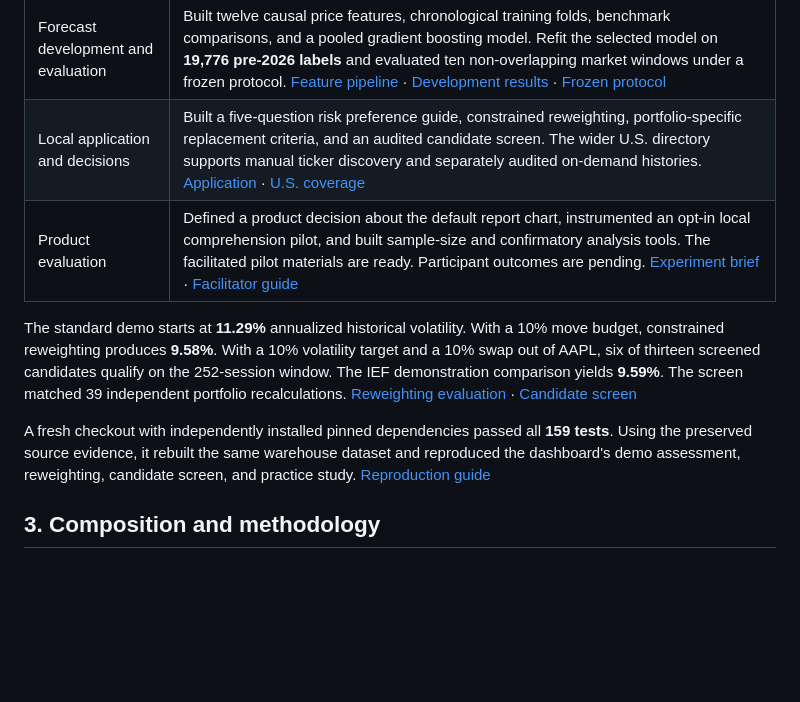
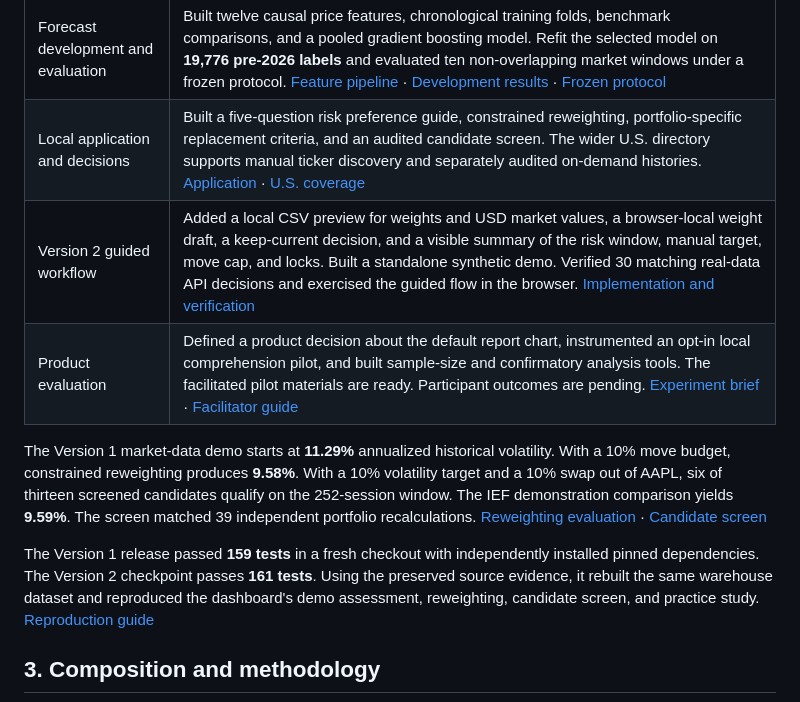
Before and after one commit to alisaayz/portfolio-risk, a Markdown page: README.md, the part around one of its changes. Rendered like a GitHub page; blank space fills up the shorter version.

```diff
--- a/README.md
+++ b/README.md
@@ -18,11 +20,12 @@ The research track asks whether machine learning improves next-20-session volati
 | SQL and historical risk | Built DuckDB views and Parquet exports with explicit dataset versions and exchange-session alignment. Independently reconciled 27,488 returns and 27,184 historical volatility windows. The dashboard compares fixed-weight portfolios with volatility, drawdown, risk contributions, correlations, and three historical stress windows. [Warehouse](docs/SQL_LAYER.md) · [Risk methodology](docs/BASELINE_PORTFOLIO_REPORT.md) |
 | Forecast development and evaluation | Built twelve causal price features, chronological training folds, benchmark comparisons, and a pooled gradient boosting model. Refit the selected model on **19,776 pre-2026 labels** and evaluated ten non-overlapping market windows under a frozen protocol. [Feature pipeline](docs/MODELING_DATASET.md) · [Development results](docs/MODEL_DEVELOPMENT_REPORT.md) · [Frozen protocol](docs/FINAL_EVALUATION_PROTOCOL.md) |
 | Local application and decisions | Built a five-question risk preference guide, constrained reweighting, portfolio-specific replacement criteria, and an audited candidate screen. The wider U.S. directory supports manual ticker discovery and separately audited on-demand histories. [Application](docs/APPLICATION.md) · [U.S. coverage](docs/US_MARKET_EXPANSION.md) |
+| Version 2 guided workflow | Added a local CSV preview for weights and USD market values, a browser-local weight draft, a keep-current decision, and a visible summary of the risk window, manual target, move cap, and locks. Built a standalone synthetic demo. Verified 30 matching real-data API decisions and exercised the guided flow in the browser. [Implementation and verification](docs/V2_GUIDED_WORKFLOW.md) |
 | Product evaluation | Defined a product decision about the default report chart, instrumented an opt-in local comprehension pilot, and built sample-size and confirmatory analysis tools. The facilitated pilot materials are ready. Participant outcomes are pending. [Experiment brief](docs/REPORT_EXPERIMENT.md) · [Facilitator guide](docs/USABILITY_PILOT.md) |
 
-The standard demo starts at **11.29%** annualized historical volatility. With a 10% move budget, constrained reweighting produces **9.58%**. With a 10% volatility target and a 10% swap out of AAPL, six of thirteen screened candidates qualify on the 252-session window. The IEF demonstration comparison yields **9.59%**. The screen matched 39 independent portfolio recalculations. [Reweighting evaluation](docs/PORTFOLIO_REWEIGHTING.md) · [Candidate screen](docs/PORTFOLIO_CANDIDATE_SCREEN.md)
+The Version 1 market-data demo starts at **11.29%** annualized historical volatility. With a 10% move budget, constrained reweighting produces **9.58%**. With a 10% volatility target and a 10% swap out of AAPL, six of thirteen screened candidates qualify on the 252-session window. The IEF demonstration comparison yields **9.59%**. The screen matched 39 independent portfolio recalculations. [Reweighting evaluation](docs/PORTFOLIO_REWEIGHTING.md) · [Candidate screen](docs/PORTFOLIO_CANDIDATE_SCREEN.md)
 
-A fresh checkout with independently installed pinned dependencies passed all **159 tests**. Using the preserved source evidence, it rebuilt the same warehouse dataset and reproduced the dashboard's demo assessment, reweighting, candidate screen, and practice study. [Reproduction guide](docs/REPRODUCE.md)
+The Version 1 release passed **159 tests** in a fresh checkout with independently installed pinned dependencies. The Version 2 checkpoint passes **161 tests**. Using the preserved source evidence, it rebuilt the same warehouse dataset and reproduced the dashboard's demo assessment, reweighting, candidate screen, and practice study. [Reproduction guide](docs/REPRODUCE.md)
 
 ## 3. Composition and methodology
 
```
Also changed, not shown: other parts of README.md (+23 -6 lines), docs/REPRODUCE.md (+1 -1 lines), docs/V2_ACTION_PLAN.md (+2 -0 lines), docs/V2_GUIDED_WORKFLOW.md (added, +55 -0 lines), docs/assets/v2-guided-preview.png (added), 8 other files.
